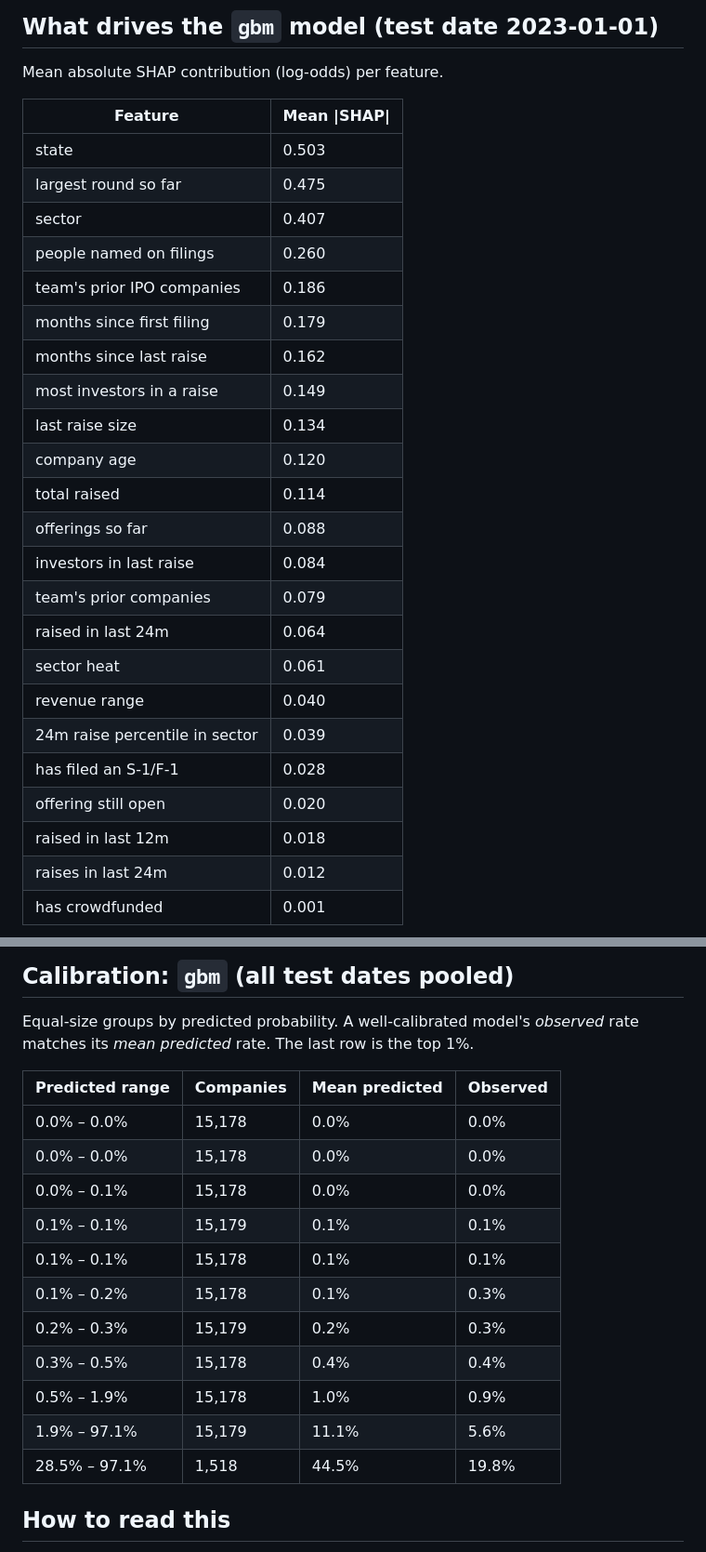
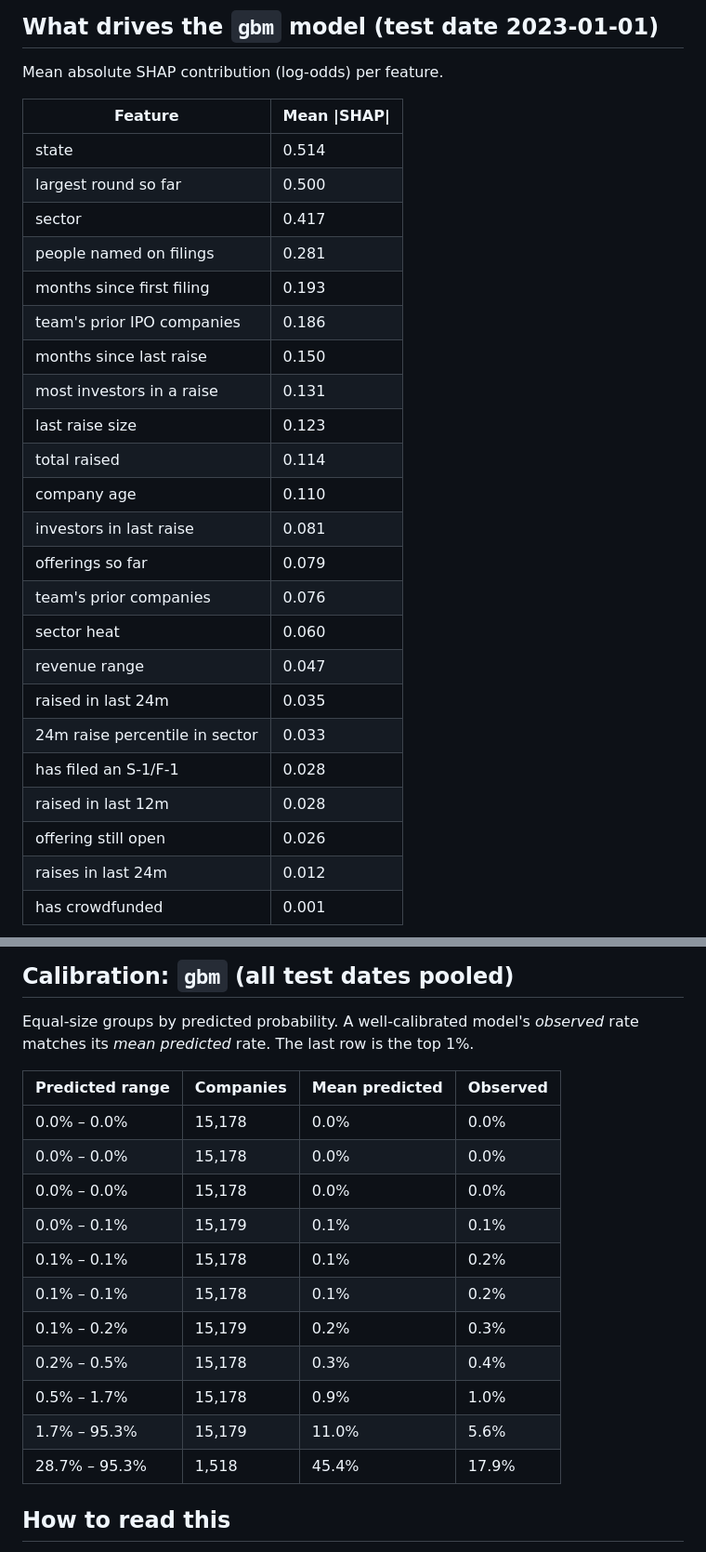
Before and after one commit to nuterian/investup, a Markdown page: docs/backtests/went_public.md, 2 parts joined by grey strips. Shown at 93% size. Drawn GitHub-style.

Commit message:
Update went_public backtest report
Co-Authored-By: Claude Opus 5.5 <noreply@anthropic.com>
Claude-Session: https://claude.ai/code/session_0123Ny8zqKxEtMK4FcwEvz7X

```diff
--- a/docs/backtests/went_public.md
+++ b/docs/backtests/went_public.md
@@ -58,27 +58,27 @@ Mean absolute SHAP contribution (log-odds) per feature.
 
 | Feature | Mean \|SHAP\| |
 |---|---|
-| state | 0.503 |
-| largest round so far | 0.475 |
-| sector | 0.407 |
-| people named on filings | 0.260 |
+| state | 0.514 |
+| largest round so far | 0.500 |
+| sector | 0.417 |
+| people named on filings | 0.281 |
+| months since first filing | 0.193 |
 | team's prior IPO companies | 0.186 |
-| months since first filing | 0.179 |
-| months since last raise | 0.162 |
-| most investors in a raise | 0.149 |
-| last raise size | 0.134 |
-| company age | 0.120 |
+| months since last raise | 0.150 |
+| most investors in a raise | 0.131 |
+| last raise size | 0.123 |
 | total raised | 0.114 |
-| offerings so far | 0.088 |
-| investors in last raise | 0.084 |
-| team's prior companies | 0.079 |
-| raised in last 24m | 0.064 |
-| sector heat | 0.061 |
-| revenue range | 0.040 |
-| 24m raise percentile in sector | 0.039 |
+| company age | 0.110 |
+| investors in last raise | 0.081 |
+| offerings so far | 0.079 |
+| team's prior companies | 0.076 |
+| sector heat | 0.060 |
+| revenue range | 0.047 |
+| raised in last 24m | 0.035 |
+| 24m raise percentile in sector | 0.033 |
 | has filed an S-1/F-1 | 0.028 |
-| offering still open | 0.020 |
-| raised in last 12m | 0.018 |
+| raised in last 12m | 0.028 |
+| offering still open | 0.026 |
 | raises in last 24m | 0.012 |
 | has crowdfunded | 0.001 |
 
@@ -90,15 +90,15 @@ Equal-size groups by predicted probability. A well-calibrated model's *observed*
 |---|---|---|---|
 | 0.0% – 0.0% | 15,178 | 0.0% | 0.0% |
 | 0.0% – 0.0% | 15,178 | 0.0% | 0.0% |
-| 0.0% – 0.1% | 15,178 | 0.0% | 0.0% |
-| 0.1% – 0.1% | 15,179 | 0.1% | 0.1% |
-| 0.1% – 0.1% | 15,178 | 0.1% | 0.1% |
-| 0.1% – 0.2% | 15,178 | 0.1% | 0.3% |
-| 0.2% – 0.3% | 15,179 | 0.2% | 0.3% |
-| 0.3% – 0.5% | 15,178 | 0.4% | 0.4% |
-| 0.5% – 1.9% | 15,178 | 1.0% | 0.9% |
-| 1.9% – 97.1% | 15,179 | 11.1% | 5.6% |
-| 28.5% – 97.1% | 1,518 | 44.5% | 19.8% |
+| 0.0% – 0.0% | 15,178 | 0.0% | 0.0% |
+| 0.0% – 0.1% | 15,179 | 0.1% | 0.1% |
+| 0.1% – 0.1% | 15,178 | 0.1% | 0.2% |
+| 0.1% – 0.1% | 15,178 | 0.1% | 0.2% |
+| 0.1% – 0.2% | 15,179 | 0.2% | 0.3% |
+| 0.2% – 0.5% | 15,178 | 0.3% | 0.4% |
+| 0.5% – 1.7% | 15,178 | 0.9% | 1.0% |
+| 1.7% – 95.3% | 15,179 | 11.0% | 5.6% |
+| 28.7% – 95.3% | 1,518 | 45.4% | 17.9% |
 
 ## How to read this
 
```
Also changed, not shown: other parts of docs/backtests/went_public.md (+9 -9 lines).
